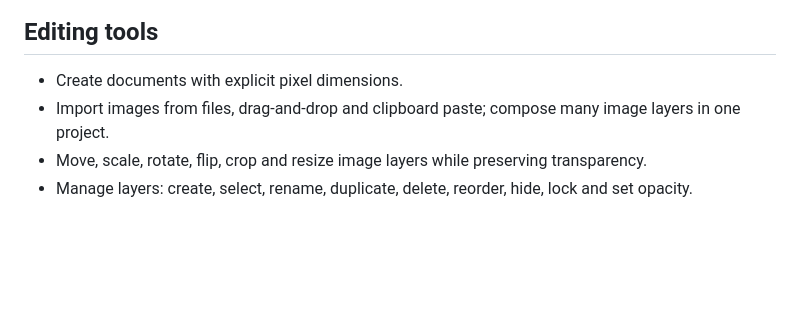
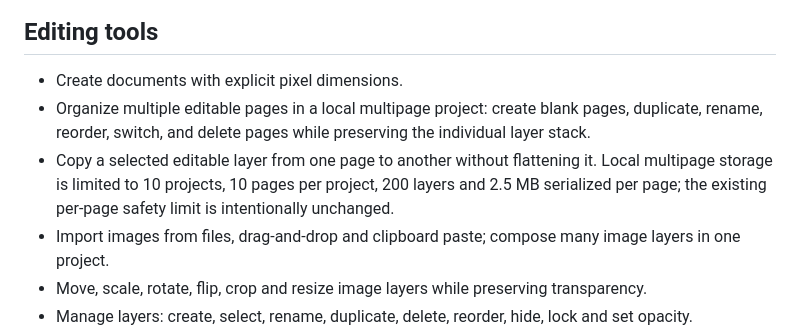
Before and after one commit to jonhararagi/animeart, a Markdown page: README.md, the part around the change. Drawn GitHub-style; blank space fills up the shorter version.

Commit message:
docs: describe local multipage project editing

```diff
--- a/README.md
+++ b/README.md
@@ -5,6 +5,8 @@ AnimeArt is a local-first **image editor and compositor**, inspired by everyday
 ## Editing tools
 
 - Create documents with explicit pixel dimensions.
+- Organize multiple editable pages in a local multipage project: create blank pages, duplicate, rename, reorder, switch, and delete pages while preserving the individual layer stack.
+- Copy a selected editable layer from one page to another without flattening it. Local multipage storage is limited to 10 projects, 10 pages per project, 200 layers and 2.5 MB serialized per page; the existing per-page safety limit is intentionally unchanged.
 - Import images from files, drag-and-drop and clipboard paste; compose many image layers in one project.
 - Move, scale, rotate, flip, crop and resize image layers while preserving transparency.
 - Manage layers: create, select, rename, duplicate, delete, reorder, hide, lock and set opacity.
```
